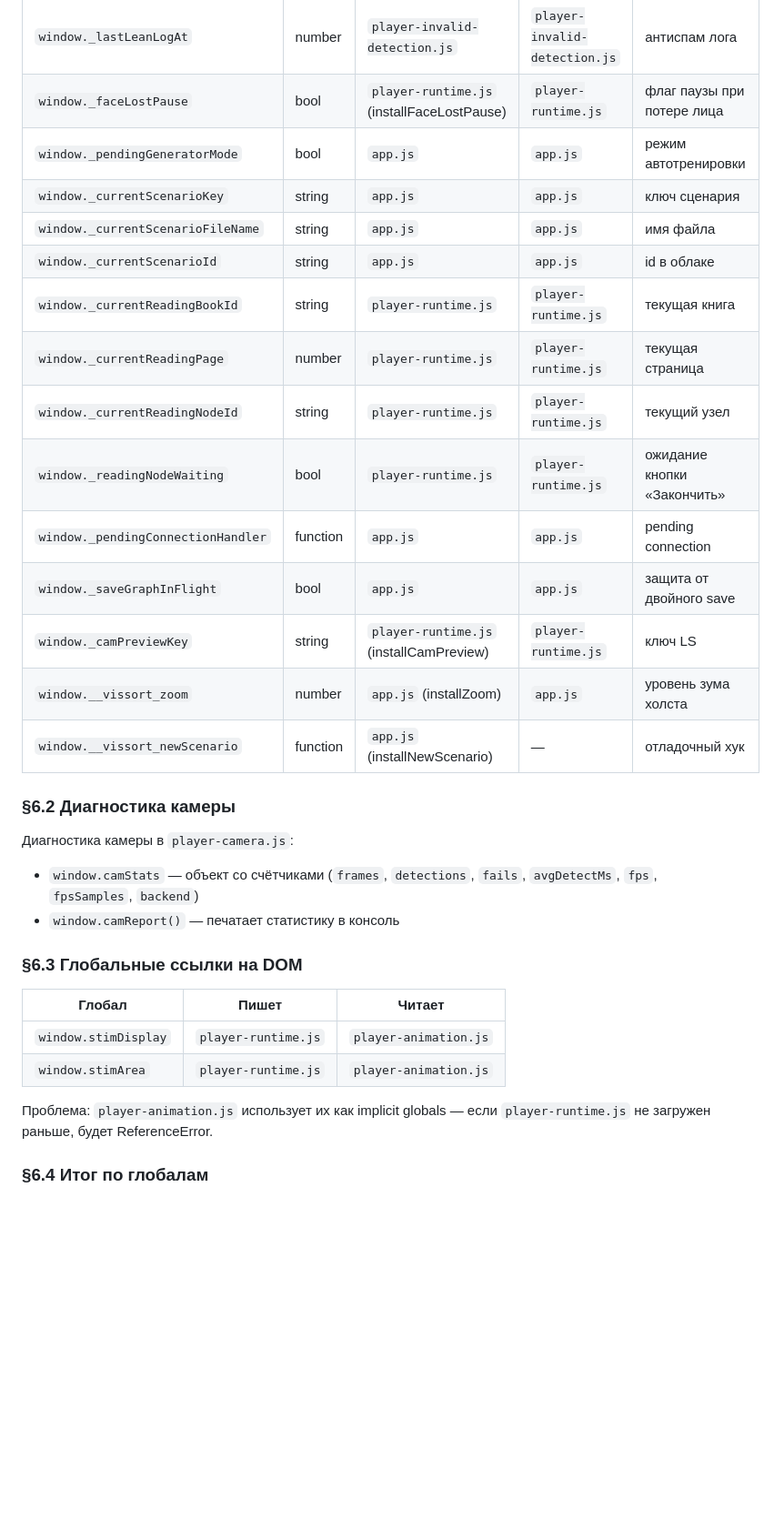
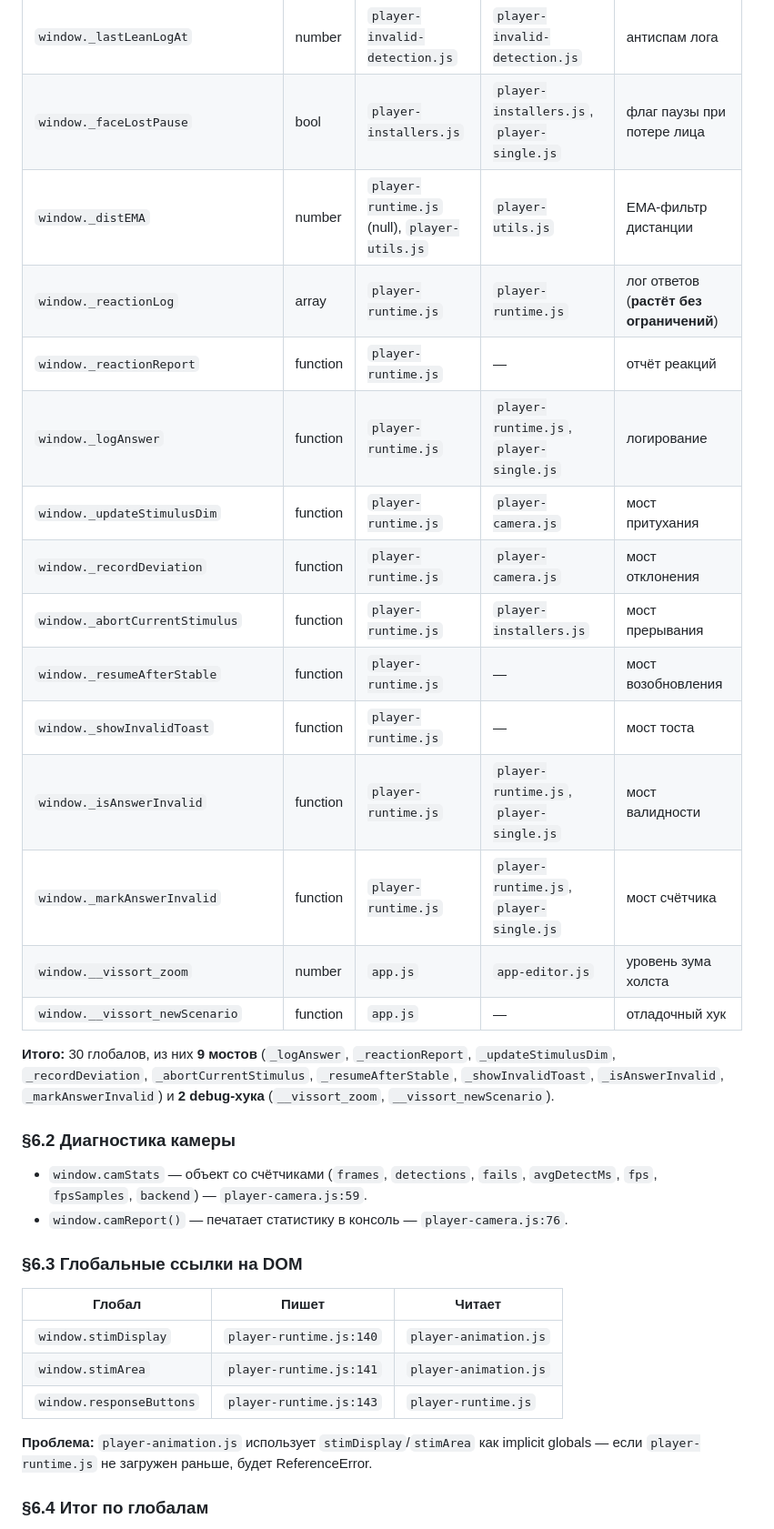
Before and after one commit to DUMAND-Vissort/vissort, a Markdown page: docs/PROJECT-MAP.md, the part around one of its changes. Shown at 91% size. Drawn GitHub-style; blank space fills up the shorter version.

Commit message:
docs(project-map): §6 — реестр глобалов (30, 9 мостов, 2 debug-хука)

```diff
--- a/docs/PROJECT-MAP.md
+++ b/docs/PROJECT-MAP.md
@@ -628,36 +629,37 @@ player.js: requireDomain=true,  showGamesMenu=false
 | `window._deviationHistory` | array | `player-camera.js`, `player-invalid-detection.js` | `player-invalid-detection.js` | скользящее окно 2 с |
 | `window._invalidAnswerCount` | number | `player-invalid-detection.js` | `player-invalid-detection.js` | счётчик (пишется в `#cnt-invalid`) |
 | `window._lastLeanLogAt` | number | `player-invalid-detection.js` | `player-invalid-detection.js` | антиспам лога |
-| `window._faceLostPause` | bool | `player-runtime.js` (installFaceLostPause) | `player-runtime.js` | флаг паузы при потере лица |
-| `window._pendingGeneratorMode` | bool | `app.js` | `app.js` | режим автотренировки |
-| `window._currentScenarioKey` | string | `app.js` | `app.js` | ключ сценария |
-| `window._currentScenarioFileName` | string | `app.js` | `app.js` | имя файла |
-| `window._currentScenarioId` | string | `app.js` | `app.js` | id в облаке |
-| `window._currentReadingBookId` | string | `player-runtime.js` | `player-runtime.js` | текущая книга |
-| `window._currentReadingPage` | number | `player-runtime.js` | `player-runtime.js` | текущая страница |
-| `window._currentReadingNodeId` | string | `player-runtime.js` | `player-runtime.js` | текущий узел |
-| `window._readingNodeWaiting` | bool | `player-runtime.js` | `player-runtime.js` | ожидание кнопки «Закончить» |
-| `window._pendingConnectionHandler` | function | `app.js` | `app.js` | pending connection |
-| `window._saveGraphInFlight` | bool | `app.js` | `app.js` | защита от двойного save |
-| `window._camPreviewKey` | string | `player-runtime.js` (installCamPreview) | `player-runtime.js` | ключ LS |
-| `window.__vissort_zoom` | number | `app.js` (installZoom) | `app.js` | уровень зума холста |
-| `window.__vissort_newScenario` | function | `app.js` (installNewScenario) | — | отладочный хук |
+| `window._faceLostPause` | bool | `player-installers.js` | `player-installers.js`, `player-single.js` | флаг паузы при потере лица |
+| `window._distEMA` | number | `player-runtime.js` (null), `player-utils.js` | `player-utils.js` | EMA-фильтр дистанции |
+| `window._reactionLog` | array | `player-runtime.js` | `player-runtime.js` | лог ответов (**растёт без ограничений**) |
+| `window._reactionReport` | function | `player-runtime.js` | — | отчёт реакций |
+| `window._logAnswer` | function | `player-runtime.js` | `player-runtime.js`, `player-single.js` | логирование |
+| `window._updateStimulusDim` | function | `player-runtime.js` | `player-camera.js` | мост притухания |
+| `window._recordDeviation` | function | `player-runtime.js` | `player-camera.js` | мост отклонения |
+| `window._abortCurrentStimulus` | function | `player-runtime.js` | `player-installers.js` | мост прерывания |
+| `window._resumeAfterStable` | function | `player-runtime.js` | — | мост возобновления |
+| `window._showInvalidToast` | function | `player-runtime.js` | — | мост тоста |
+| `window._isAnswerInvalid` | function | `player-runtime.js` | `player-runtime.js`, `player-single.js` | мост валидности |
+| `window._markAnswerInvalid` | function | `player-runtime.js` | `player-runtime.js`, `player-single.js` | мост счётчика |
+| `window.__vissort_zoom` | number | `app.js` | `app-editor.js` | уровень зума холста |
+| `window.__vissort_newScenario` | function | `app.js` | — | отладочный хук |
+
+**Итого:** 30 глобалов, из них **9 мостов** (`_logAnswer`, `_reactionReport`, `_updateStimulusDim`, `_recordDeviation`, `_abortCurrentStimulus`, `_resumeAfterStable`, `_showInvalidToast`, `_isAnswerInvalid`, `_markAnswerInvalid`) и **2 debug-хука** (`__vissort_zoom`, `__vissort_newScenario`).
 
 ### §6.2 Диагностика камеры
 
-Диагностика камеры в `player-camera.js`:
-
-- `window.camStats` — объект со счётчиками (`frames`, `detections`, `fails`, `avgDetectMs`, `fps`, `fpsSamples`, `backend`)
-- `window.camReport()` — печатает статистику в консоль
+- `window.camStats` — объект со счётчиками (`frames`, `detections`, `fails`, `avgDetectMs`, `fps`, `fpsSamples`, `backend`) — `player-camera.js:59`.
+- `window.camReport()` — печатает статистику в консоль — `player-camera.js:76`.
 
 ### §6.3 Глобальные ссылки на DOM
 
 | Глобал | Пишет | Читает |
 |---|---|---|
-| `window.stimDisplay` | `player-runtime.js` | `player-animation.js` |
-| `window.stimArea` | `player-runtime.js` | `player-animation.js` |
-
-Проблема: `player-animation.js` использует их как implicit globals — если `player-runtime.js` не загружен раньше, будет ReferenceError.
+| `window.stimDisplay` | `player-runtime.js:140` | `player-animation.js` |
+| `window.stimArea` | `player-runtime.js:141` | `player-animation.js` |
+| `window.responseButtons` | `player-runtime.js:143` | `player-runtime.js` |
+
+**Проблема:** `player-animation.js` использует `stimDisplay`/`stimArea` как implicit globals — если `player-runtime.js` не загружен раньше, будет ReferenceError.
 
 ### §6.4 Итог по глобалам
 
```
Also changed, not shown: other parts of docs/PROJECT-MAP.md (+21 -18 lines).
